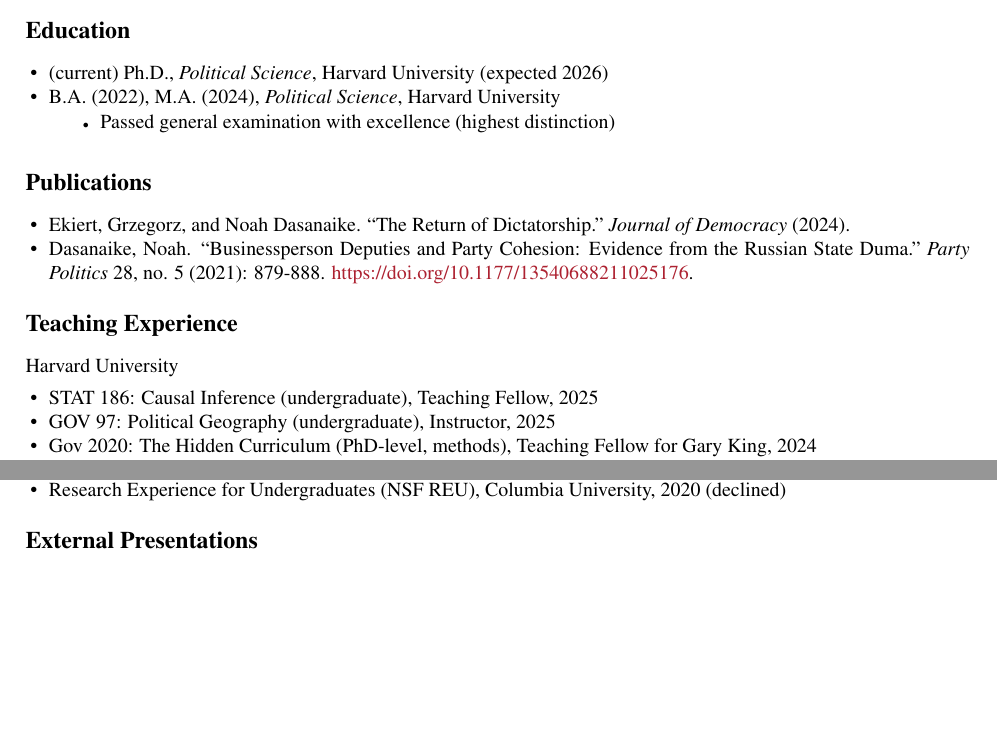
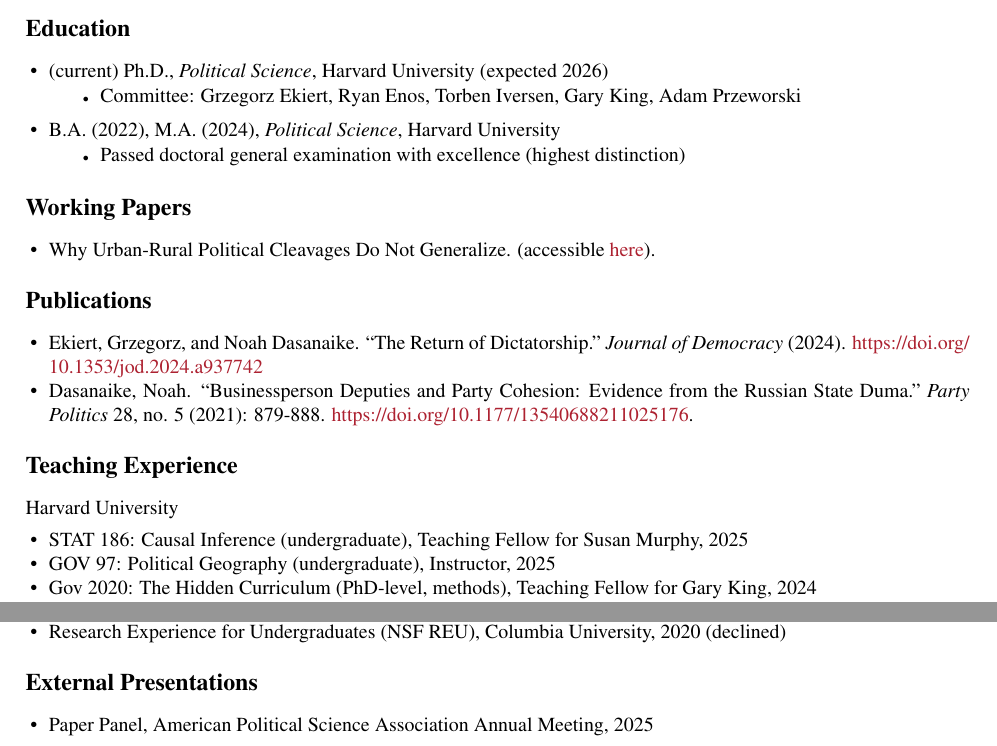
Before and after one commit to noahdasanaike/noahdasanaike.github.io, a LaTeX CV (cv/dasanaike_cv.tex): two parts of page 1 of 2, joined at a grey line, cut so that both start at the same text, the shorter picture padded with empty space. Compiled offline with pdfLaTeX.

Commit message:
update cv

```diff
--- a/cv/dasanaike_cv.tex
+++ b/cv/dasanaike_cv.tex
@@ -3,11 +3,14 @@
 \usepackage{mathptmx}
 \usepackage{chngpage}
 \usepackage[dvipsnames]{xcolor}
+\usepackage{url}
+\urlstyle{same}
 \usepackage{hyperref}
 \usepackage{comment}
 \usepackage{enumitem}
 \hypersetup{
     colorlinks,
+    breaklinks=true,
     linkcolor=Maroon,
     citecolor=Maroon,
     urlcolor=Maroon
@@ -42,14 +45,38 @@
 
 \begin{itemize}[noitemsep,nolistsep]
 \item (current) Ph.D., \textit{Political Science}, Harvard University (expected 2026)
+\vspace{-1.5mm}
+\begin{itemize}
+\item Committee: Grzegorz Ekiert, Ryan Enos, Torben Iversen, Gary King, Adam Przeworski
+\end{itemize}
 \item B.A. (2022), M.A. (2024), \textit{Political Science}, Harvard University
 \vspace{-1.5mm}
 \begin{itemize}
-\item Passed general examination with excellence (highest distinction)
+\item Passed doctoral general examination with excellence (highest distinction)
 \end{itemize}
 \end{itemize}
 
+\vspace{3.5mm}
+
+
+
+
+
+
+
+{\bf {\normalsize Working Papers}}
+
+\vspace{3mm}
+
+\begin{itemize}[noitemsep,nolistsep]
+
+\item Why Urban-Rural Political Cleavages Do Not Generalize. (accessible \href{https://www.dropbox.com/scl/fi/f5ol59b0n9exxebt3un5v/Dasanaike_Urban_Rural_2025.pdf?rlkey=m1xcfrvl7ey82k7d5kaakkci3&e=1&st=mjmzzuki&dl=0}{here}).
+
+\end{itemize}
+
 \vspace{5mm}
+
+
 
 
 
@@ -59,15 +86,13 @@
 
 \begin{itemize}[noitemsep,nolistsep]
 
-\item Ekiert, Grzegorz, and Noah Dasanaike. ``The Return of Dictatorship." \emph{Journal of Democracy} (2024).
+\item Ekiert, Grzegorz, and Noah Dasanaike. ``The Return of Dictatorship." \emph{Journal of Democracy} (2024). \href{https://noahdasanaike.github.io/research/dasanaike_ekiert_2024.pdf}{https://doi.org/\allowbreak 10.1353/\allowbreak jod.2024.\allowbreak a937742}
 
 \item Dasanaike, Noah. ``Businessperson Deputies and Party Cohesion: Evidence from the Russian State Duma." \emph{Party Politics} 28, no. 5 (2021): 879-888. \href{https://noahdasanaike.github.io/research/dasanaike_2021_duma.pdf}{https://doi.org/10.1177/13540688211025176}.
 
 \end{itemize}
 
 \vspace{5mm}
-
-
 
 
 
@@ -82,7 +107,7 @@
 
 \begin{itemize}[noitemsep,nolistsep]
 
-\item STAT 186: Causal Inference (undergraduate), Teaching Fellow, 2025
+\item STAT 186: Causal Inference (undergraduate), Teaching Fellow for Susan Murphy, 2025
 
 \item GOV 97: Political Geography (undergraduate), Instructor, 2025
 
@@ -154,6 +179,8 @@
 
 \begin{itemize}[noitemsep,nolistsep]
 
+\item Paper Panel, American Political Science Association Annual Meeting, 2025
+
 \item Graduate Student Poster Session, Society for Political Methodology, 2024
 
 \item Paper Panel, International Conference of Europeanists, 2024
```
Also changed, not shown: cv/dasanaike_cv.pdf, cv/dasanaike_cv.tex (2 more changed lines).
